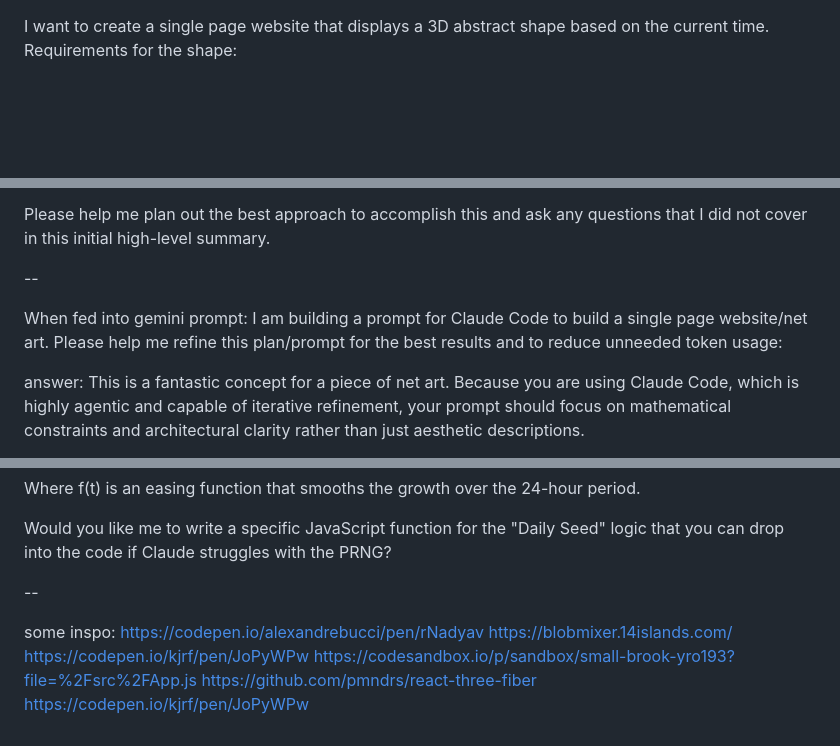
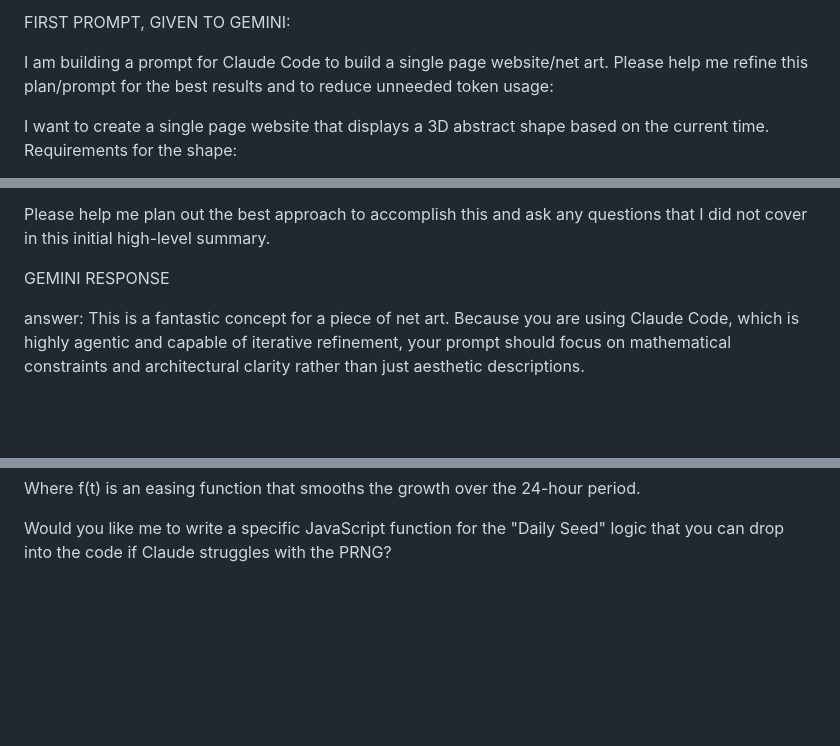
Before and after one commit to xtinarees/time-blob, a Markdown page: claude-communication/gemini-brainstorm-prompting.md, 3 parts joined by grey strips. Rendered like a GitHub page; blank space fills up the shorter version.

```diff
--- a/claude-communication/gemini-brainstorm-prompting.md
+++ b/claude-communication/gemini-brainstorm-prompting.md
@@ -1,3 +1,7 @@
+FIRST PROMPT, GIVEN TO GEMINI:
+
+I am building a prompt for Claude Code to build a single page website/net art. Please help me refine this plan/prompt for the best results and to reduce unneeded token usage:
+
 I want to create a single page website that displays a 3D abstract shape based on the current time.
 Requirements for the shape:
 
@@ -18,10 +22,7 @@ Site requirements:
 
 Please help me plan out the best approach to accomplish this and ask any questions that I did not cover in this initial high-level summary.
 
---
-
-When fed into gemini
-prompt: I am building a prompt for Claude Code to build a single page website/net art. Please help me refine this plan/prompt for the best results and to reduce unneeded token usage:
+GEMINI RESPONSE
 
 answer:
 This is a fantastic concept for a piece of net art. Because you are using Claude Code, which is highly agentic and capable of iterative refinement, your prompt should focus on mathematical constraints and architectural clarity rather than just aesthetic descriptions.
@@ -136,13 +137,3 @@
 Where f(t) is an easing function that smooths the growth over the 24-hour period.
 
 Would you like me to write a specific JavaScript function for the "Daily Seed" logic that you can drop into the code if Claude struggles with the PRNG?
-
---
-
-some inspo:
-https://codepen.io/alexandrebucci/pen/rNadyav
-https://blobmixer.14islands.com/
-https://codepen.io/kjrf/pen/JoPyWPw
-https://codesandbox.io/p/sandbox/small-brook-yro193?file=%2Fsrc%2FApp.js
-https://github.com/pmndrs/react-three-fiber
-https://codepen.io/kjrf/pen/JoPyWPw
```
